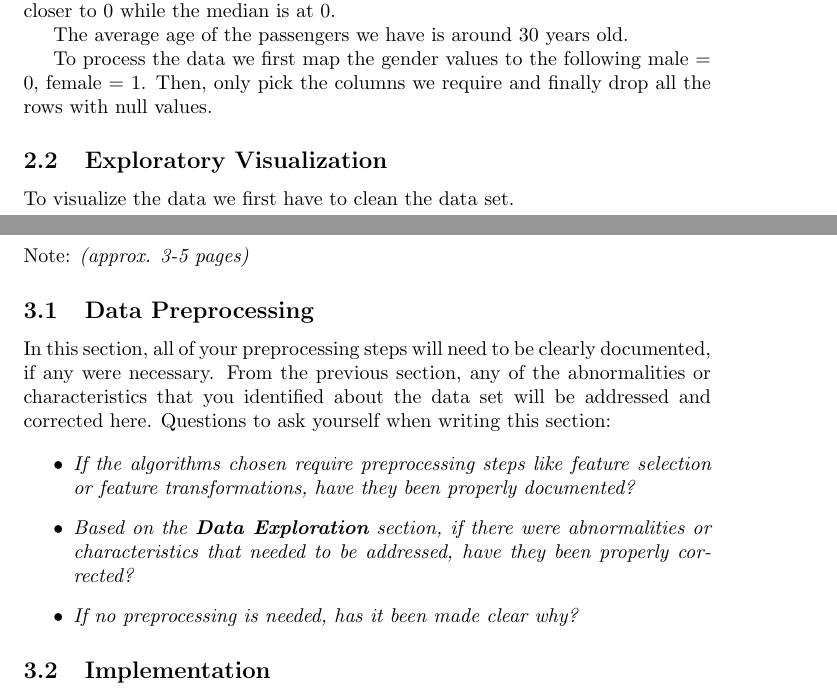
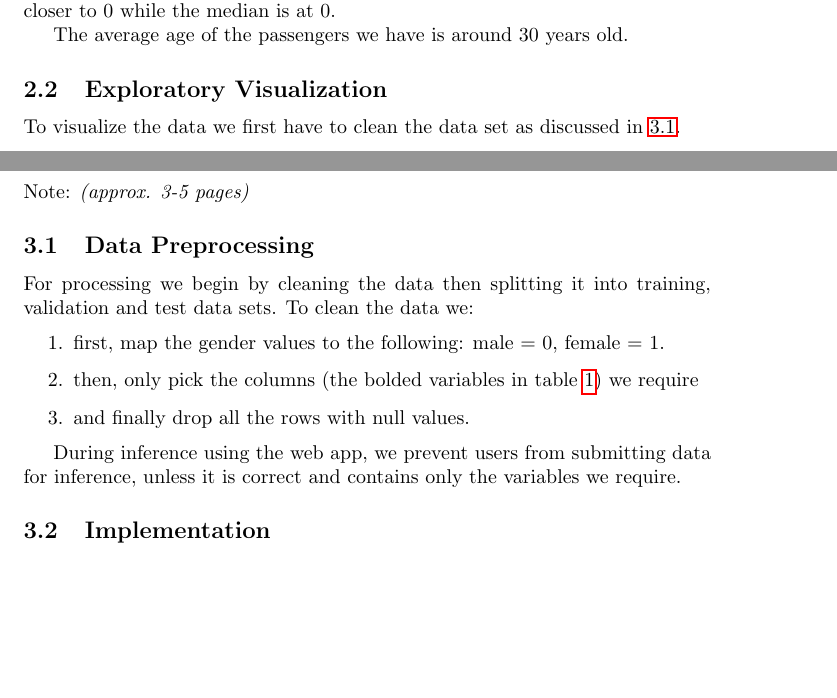
Before and after one commit to Inventrohyder/udacity-machine-capstone, a LaTeX document (Capstone Report/capstone_report.tex): two parts of pages 4 and 6 of 10, joined at a grey line, cut so that both start at the same text, the shorter picture padded with empty space. Compiled offline with pdfLaTeX.

Commit message:
docs: Data Preprocessing

```diff
--- a/Capstone Report/capstone_report.tex
+++ b/Capstone Report/capstone_report.tex
@@ -174,14 +174,10 @@ to 0 while the median is at 0.
 
 The average age of the passengers we have is around 30 years old.
 
-To process the data we first map the gender values to the following male = 0, female = 1.
-Then, only pick the columns we require and finally drop all the rows with
-null values.
-
 \subsection{Exploratory
 Visualization}\label{exploratory-visualization}
 
-To visualize the data we first have to clean the data set.
+To visualize the data we first have to clean the data set as discussed in \ref{data-preprocessing}.
 
 \begin{figure}[H]
     \includegraphics[width=\linewidth]{pairplot}
@@ -236,24 +232,16 @@ Note: \emph{(approx. 3-5 pages)}
 
 \subsection{Data Preprocessing}\label{data-preprocessing}
 
-In this section, all of your preprocessing steps will need to be clearly
-documented, if any were necessary. From the previous section, any of the
-abnormalities or characteristics that you identified about the data set
-will be addressed and corrected here. Questions to ask yourself when
-writing this section:
+For processing we begin by cleaning the data then splitting it into training, validation and test data sets.
+To clean the data we:
+\begin{enumerate}
+    \item first, map the gender values to the following: male = 0, female = 1.
+    \item then, only pick the columns (the bolded variables in table \ref{tab:data-columns}) we require
+    \item and finally drop all the rows with null values.
+\end{enumerate}
 
-\begin{itemize}
-\item
-  \emph{If the algorithms chosen require preprocessing steps like
-  feature selection or feature transformations, have they been properly
-  documented?}
-\item
-  \emph{Based on the \textbf{Data Exploration} section, if there were
-  abnormalities or characteristics that needed to be addressed, have
-  they been properly corrected?}
-\item
-  \emph{If no preprocessing is needed, has it been made clear why?}
-\end{itemize}
+During inference using the web app, we prevent users from submitting data for inference,
+unless it is correct and contains only the variables we require.
 
 \subsection{Implementation}\label{implementation}
 
```
Also changed, not shown: Capstone Report/capstone_report.pdf.
